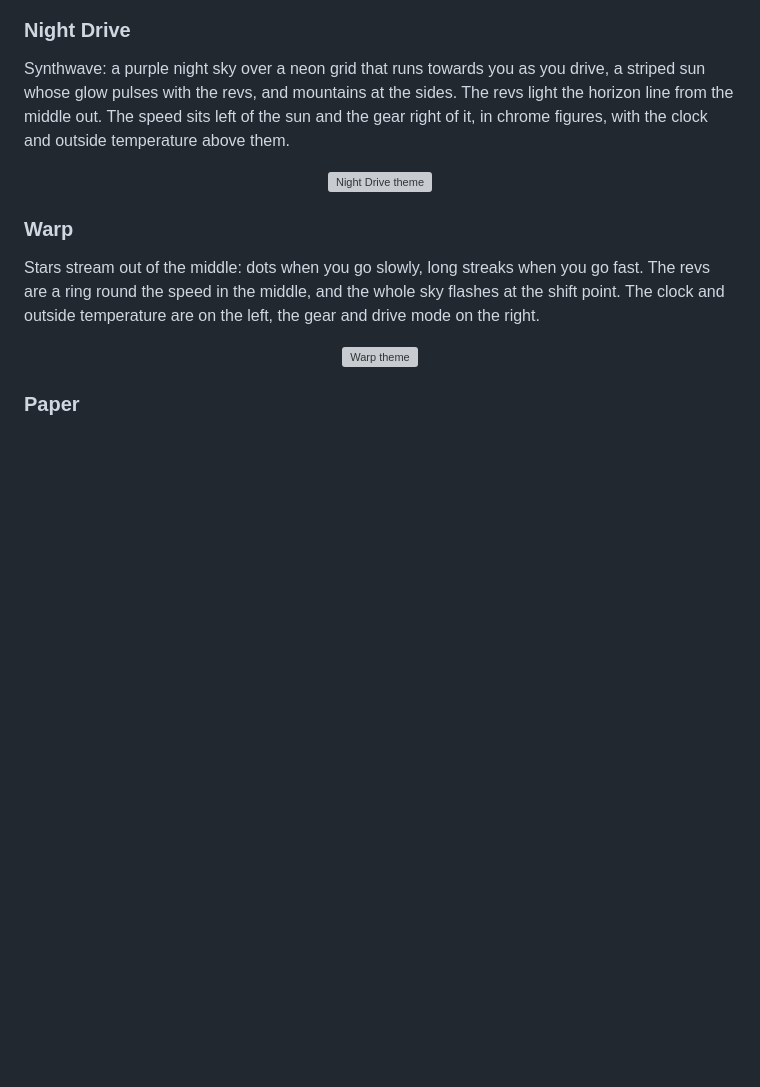
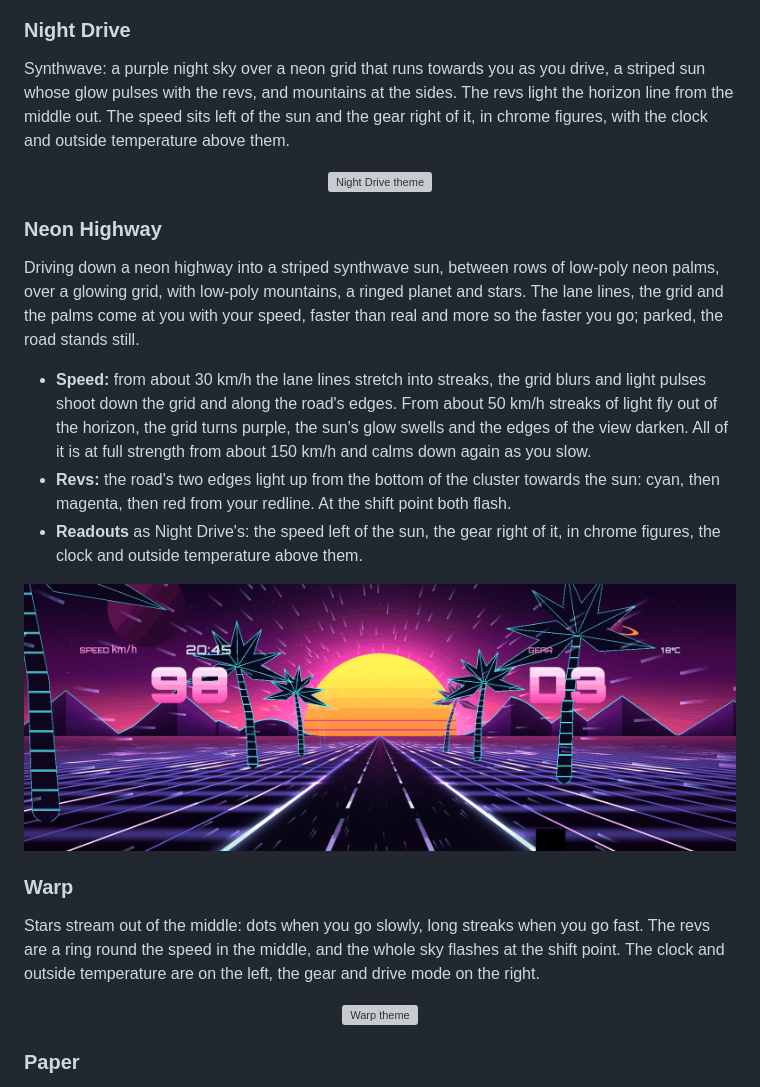
Before and after one commit to romeoatoyandeveloper/sakura-cluster, a Markdown page: apps/cluster_themes/README.md, the part around the change. Drawn GitHub-style; pictures changed too: docs/images/cluster-highway.png (added); blank space fills up the shorter version; grey boxes are pictures that could not be loaded.

```diff
--- a/apps/cluster_themes/README.md
+++ b/apps/cluster_themes/README.md
@@ -116,6 +116,16 @@ Synthwave: a purple night sky over a neon grid that runs towards you as you driv
 
 <p align="center"><img src="../../docs/images/cluster-nightdrive.png" width="900" alt="Night Drive theme"></p>
 
+### Neon Highway
+
+Driving down a neon highway into a striped synthwave sun, between rows of low-poly neon palms, over a glowing grid, with low-poly mountains, a ringed planet and stars. The lane lines, the grid and the palms come at you with your speed, faster than real and more so the faster you go; parked, the road stands still.
+
+- **Speed:** from about 30 km/h the lane lines stretch into streaks, the grid blurs and light pulses shoot down the grid and along the road's edges. From about 50 km/h streaks of light fly out of the horizon, the grid turns purple, the sun's glow swells and the edges of the view darken. All of it is at full strength from about 150 km/h and calms down again as you slow.
+- **Revs:** the road's two edges light up from the bottom of the cluster towards the sun: cyan, then magenta, then red from your redline. At the shift point both flash.
+- **Readouts** as Night Drive's: the speed left of the sun, the gear right of it, in chrome figures, the clock and outside temperature above them.
+
+<p align="center"><img src="../../docs/images/cluster-highway.png" width="900" alt="Neon Highway theme"></p>
+
 ### Warp
 
 Stars stream out of the middle: dots when you go slowly, long streaks when you go fast. The revs are a ring round the speed in the middle, and the whole sky flashes at the shift point. The clock and outside temperature are on the left, the gear and drive mode on the right.
```
Also changed, not shown: CHANGELOG.md (+4 -0 lines), README.md (+1 -1 lines), 9 other files.
